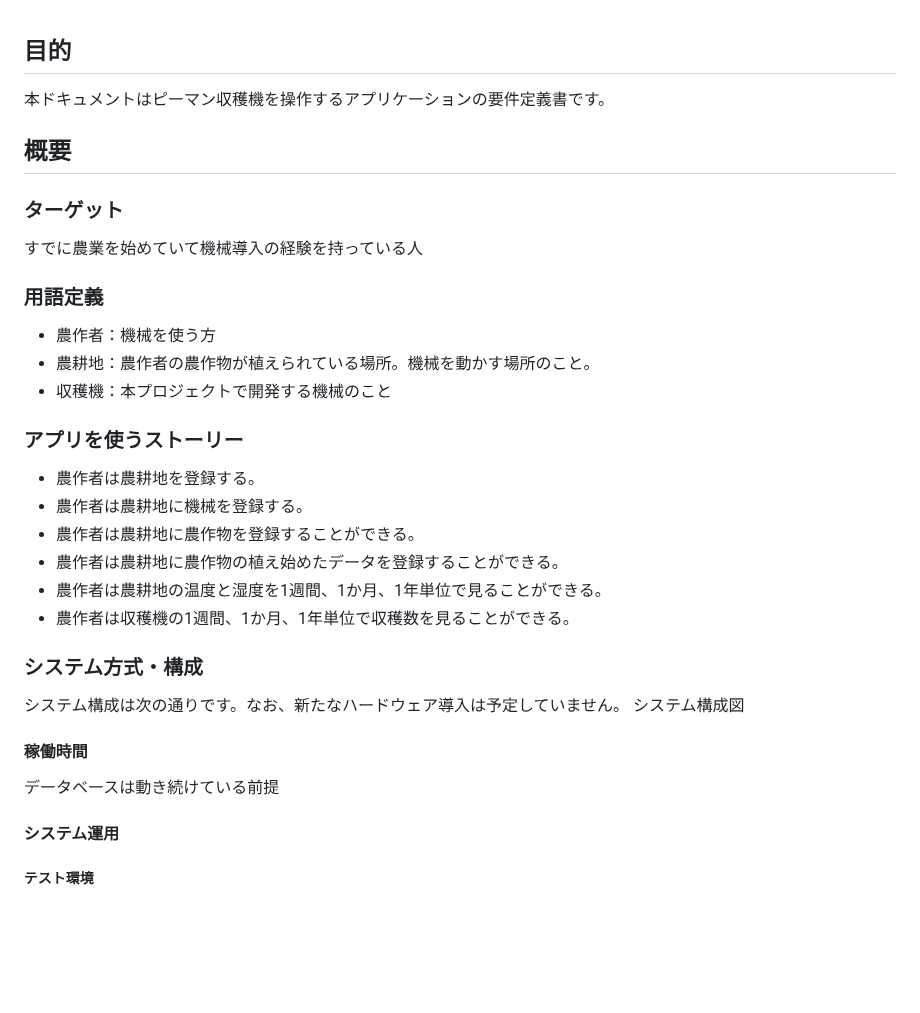
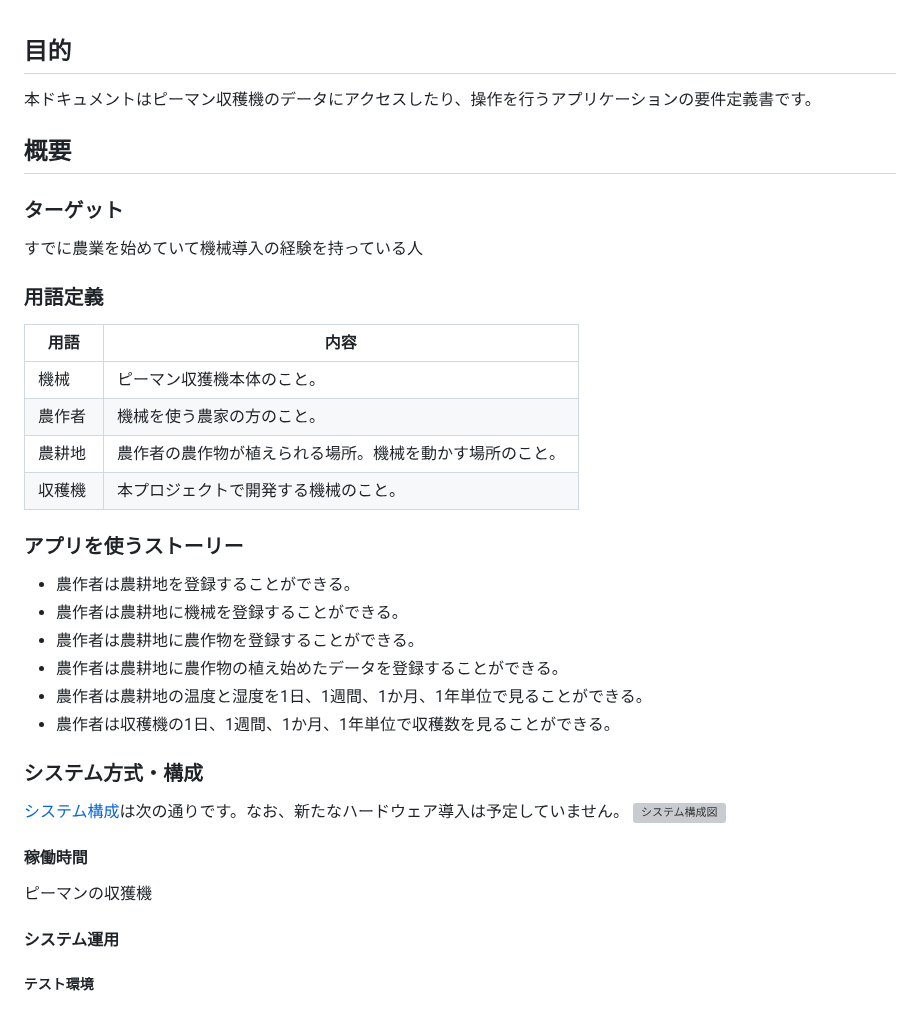
Before and after one commit to oryusan0214/pepper_harvester, a Markdown page: 要件定義.md, the part around the change. GitHub-like rendering; blank space fills up the shorter version; grey boxes are pictures that could not be loaded.

```diff
--- a/要件定義.md
+++ b/要件定義.md
@@ -1,6 +1,6 @@
 ## 目的
 
-本ドキュメントはピーマン収穫機を操作するアプリケーションの要件定義書です。
+本ドキュメントはピーマン収穫機のデータにアクセスしたり、操作を行うアプリケーションの要件定義書です。
 
 ## 概要
 
@@ -9,27 +9,32 @@
 すでに農業を始めていて機械導入の経験を持っている人
 
 ### 用語定義
-- 農作者：機械を使う方
-- 農耕地：農作者の農作物が植えられている場所。機械を動かす場所のこと。
-- 収穫機：本プロジェクトで開発する機械のこと
+
+| 用語 　| 内容 |
+|--------|------|
+| 機械 　| ピーマン収獲機本体のこと。 |
+| 農作者 | 機械を使う農家の方のこと。 |
+| 農耕地 | 農作者の農作物が植えられる場所。機械を動かす場所のこと。 |
+| 収穫機 | 本プロジェクトで開発する機械のこと。 |
+
 
 
 ###  アプリを使うストーリー
-- 農作者は農耕地を登録する。
-- 農作者は農耕地に機械を登録する。
+- 農作者は農耕地を登録することができる。
+- 農作者は農耕地に機械を登録することができる。
 - 農作者は農耕地に農作物を登録することができる。
 - 農作者は農耕地に農作物の植え始めたデータを登録することができる。
-- 農作者は農耕地の温度と湿度を1週間、1か月、1年単位で見ることができる。
-- 農作者は収穫機の1週間、1か月、1年単位で収穫数を見ることができる。
+- 農作者は農耕地の温度と湿度を1日、1週間、1か月、1年単位で見ることができる。
+- 農作者は収穫機の1日、1週間、1か月、1年単位で収穫数を見ることができる。
 
 ### システム方式・構成
 
-システム構成は次の通りです。なお、新たなハードウェア導入は予定していません。
-システム構成図
+[システム構成](システム資料)は次の通りです。なお、新たなハードウェア導入は予定していません。
+![システム構成図](システム資料\システム構成図Ver0.2-Ver0.2　オンプレ.drawio.png)
 
 #### 稼働時間
 
-データベースは動き続けている前提
+ピーマンの収獲機
 
 #### システム運用
 
```
Also changed, not shown: README.md (+1 -1 lines).
